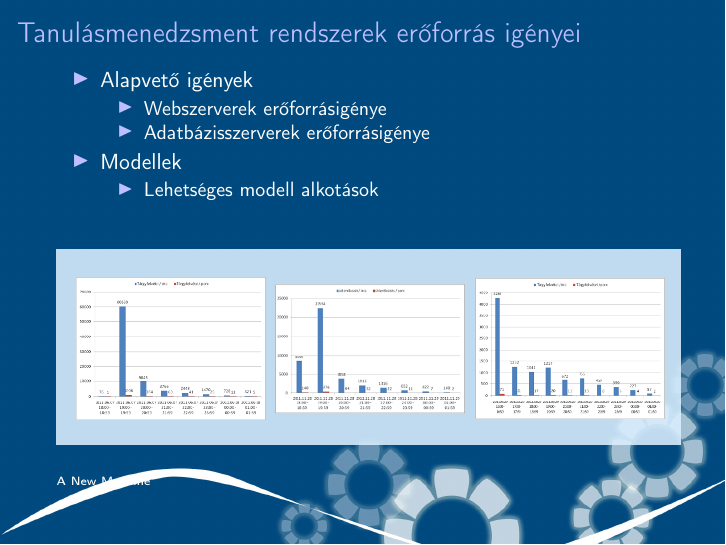
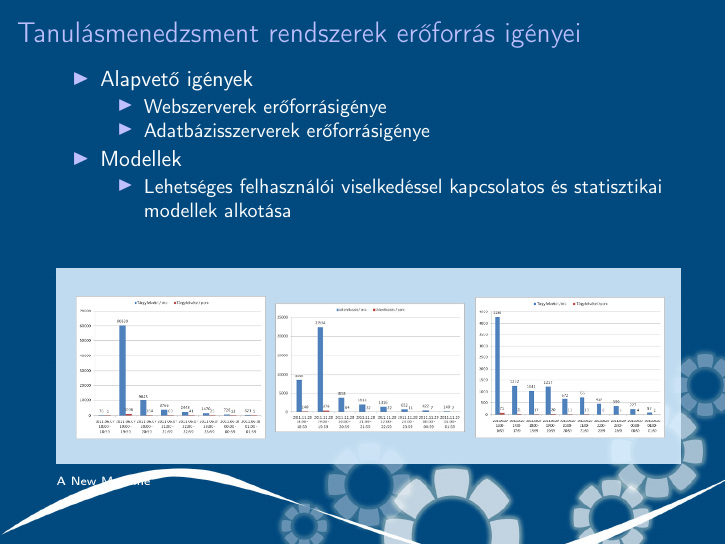
Before and after one commit to reedcourty/szakdolgozat-vedes, LaTeX slides (vedes.tex): page 6 of 16. Compiled offline with pdfLaTeX.

Commit message:
Figyelmeztetve lettem, hogy sok lesz a modellezéshez értő szaki, ezért pontosítottam a "Lehetséges modellek" résznél.

```diff
--- a/vedes.tex
+++ b/vedes.tex
@@ -157,7 +157,7 @@
     \end{itemize}
     \item Modellek
     \begin{itemize}
-        \item Lehetséges modell alkotások
+        \item Lehetséges felhasználói viselkedéssel kapcsolatos és statisztikai modellek alkotása
     \end{itemize}
 \end{itemize}
 \begin{figure}[!ht]
```
